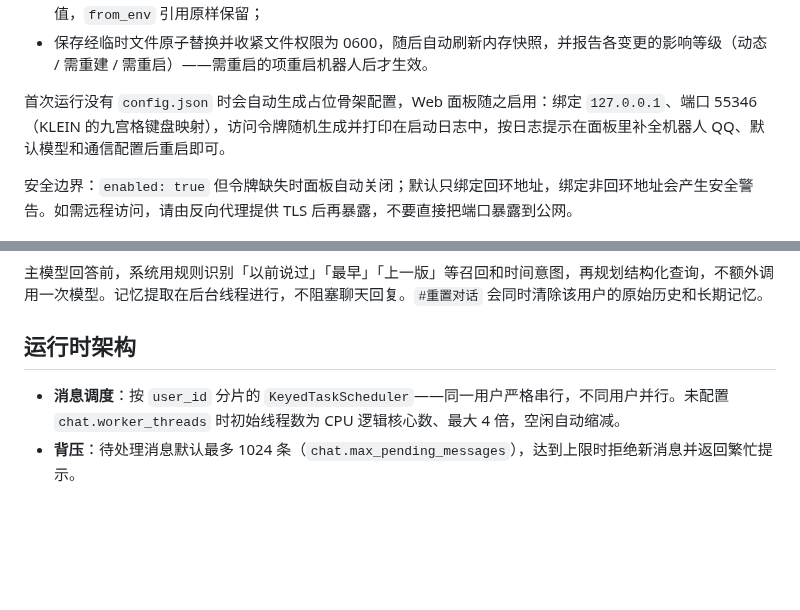
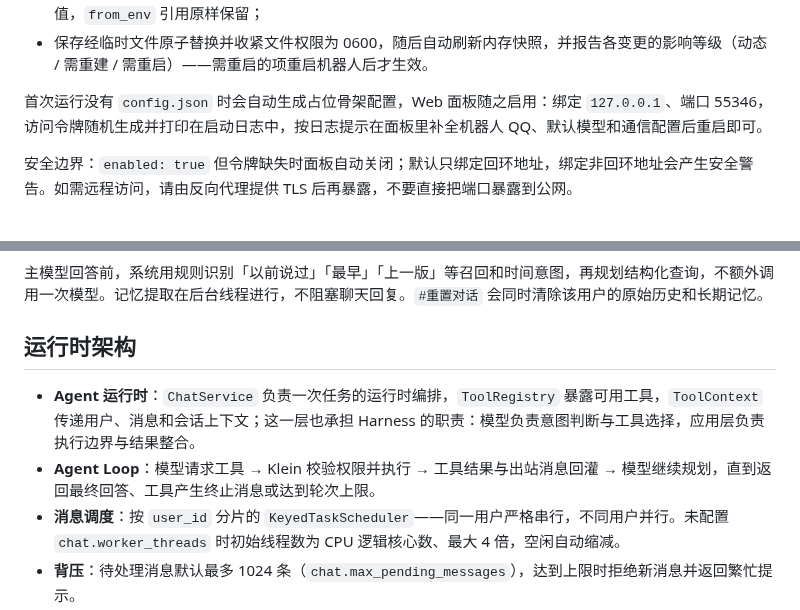
Before and after one commit to Aimang2002/KleinBot, a Markdown page: README.md, 2 parts joined by grey strips. Drawn GitHub-style; blank space fills up the shorter version.

```diff
--- a/README.md
+++ b/README.md
@@ -214,7 +216,7 @@ export KLEIN_WEBUI_TOKEN="自定一个强令牌"
 - 密钥字段（`api_key` / `access_token` / `secret`）以掩码显示，浏览器永远拿不到明文；留空表示保持原值，`from_env` 引用原样保留；
 - 保存经临时文件原子替换并收紧文件权限为 0600，随后自动刷新内存快照，并报告各变更的影响等级（动态 / 需重建 / 需重启）——需重启的项重启机器人后才生效。
 
-首次运行没有 `config.json` 时会自动生成占位骨架配置，Web 面板随之启用：绑定 `127.0.0.1`、端口 55346（KLEIN 的九宫格键盘映射），访问令牌随机生成并打印在启动日志中，按日志提示在面板里补全机器人 QQ、默认模型和通信配置后重启即可。
+首次运行没有 `config.json` 时会自动生成占位骨架配置，Web 面板随之启用：绑定 `127.0.0.1`、端口 55346，访问令牌随机生成并打印在启动日志中，按日志提示在面板里补全机器人 QQ、默认模型和通信配置后重启即可。
 
 安全边界：`enabled: true` 但令牌缺失时面板自动关闭；默认只绑定回环地址，绑定非回环地址会产生安全警告。如需远程访问，请由反向代理提供 TLS 后再暴露，不要直接把端口暴露到公网。
 
@@ -322,6 +335,8 @@ Klein 完整保存原始对话，并在后台从多轮对话中提取用户资
 
 ## 运行时架构
 
+- **Agent 运行时**：`ChatService` 负责一次任务的运行时编排，`ToolRegistry` 暴露可用工具，`ToolContext` 传递用户、消息和会话上下文；这一层也承担 Harness 的职责：模型负责意图判断与工具选择，应用层负责执行边界与结果整合。
+- **Agent Loop**：模型请求工具 → Klein 校验权限并执行 → 工具结果与出站消息回灌 → 模型继续规划，直到返回最终回答、工具产生终止消息或达到轮次上限。
 - **消息调度**：按 `user_id` 分片的 `KeyedTaskScheduler`——同一用户严格串行，不同用户并行。未配置 `chat.worker_threads` 时初始线程数为 CPU 逻辑核心数、最大 4 倍，空闲自动缩减。
 - **背压**：待处理消息默认最多 1024 条（`chat.max_pending_messages`），达到上限时拒绝新消息并返回繁忙提示。
 - **优雅退出**：所有线程共享运行状态，收到 `SIGINT` / `SIGTERM` 后停止重连、等待任务结束并依次回收资源；日志线程退出前排空日志队列。
```
Also changed, not shown: other parts of README.md (+18 -5 lines), assets/avatar.jpg (added).
